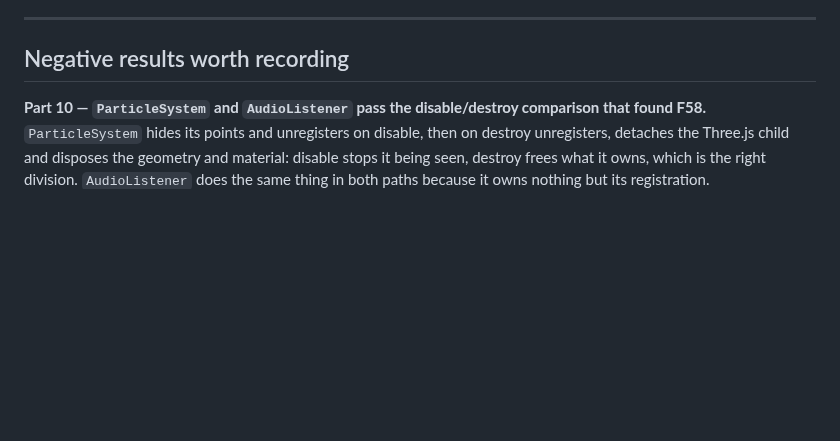
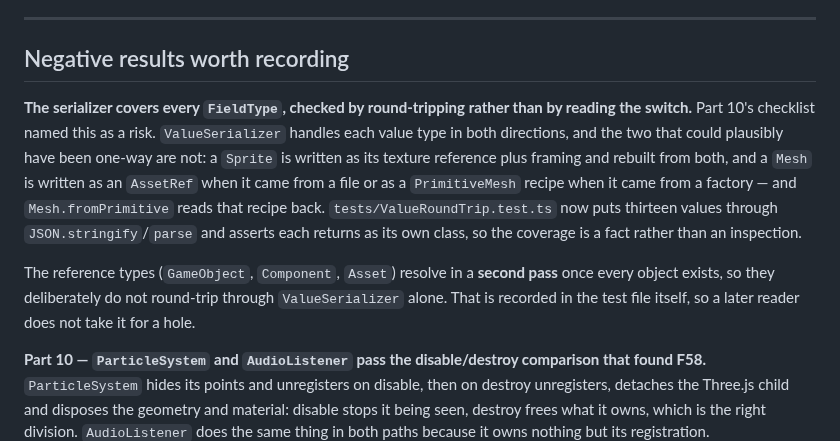
Before and after one commit to HuGoxDP/WebEngineTS, a Markdown page: design/audit/findings.md, the part around the change. GitHub-like rendering; blank space fills up the shorter version.

```diff
--- a/design/audit/findings.md
+++ b/design/audit/findings.md
@@ -1803,6 +1803,19 @@ a paper should not require the reader to work that out.
 
 ## Negative results worth recording
 
+**The serializer covers every `FieldType`, checked by round-tripping rather than by reading the
+switch.** Part 10's checklist named this as a risk. `ValueSerializer` handles each value type in
+both directions, and the two that could plausibly have been one-way are not: a `Sprite` is
+written as its texture reference plus framing and rebuilt from both, and a `Mesh` is written as
+an `AssetRef` when it came from a file or as a `PrimitiveMesh` recipe when it came from a
+factory — and `Mesh.fromPrimitive` reads that recipe back. `tests/ValueRoundTrip.test.ts` now
+puts thirteen values through `JSON.stringify`/`parse` and asserts each returns as its own class,
+so the coverage is a fact rather than an inspection.
+
+The reference types (`GameObject`, `Component`, `Asset`) resolve in a **second pass** once every
+object exists, so they deliberately do not round-trip through `ValueSerializer` alone. That is
+recorded in the test file itself, so a later reader does not take it for a hole.
+
 **Part 10 — `ParticleSystem` and `AudioListener` pass the disable/destroy comparison that found
 F58.** `ParticleSystem` hides its points and unregisters on disable, then on destroy unregisters,
 detaches the Three.js child and disposes the geometry and material: disable stops it being seen,
```
Also changed, not shown: design/audit/README.md (+2 -2 lines), design/audit/checklist.md (+3 -3 lines).
